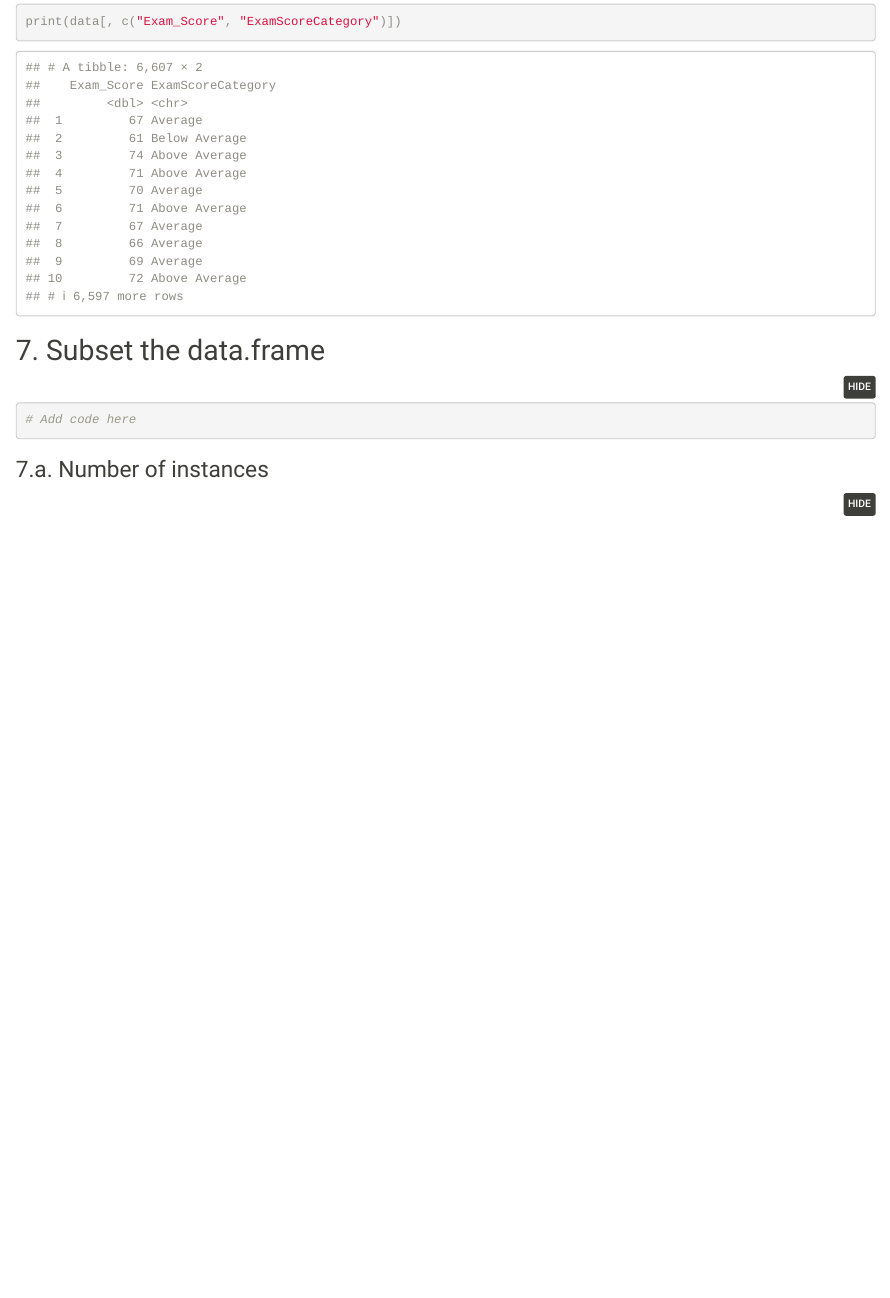
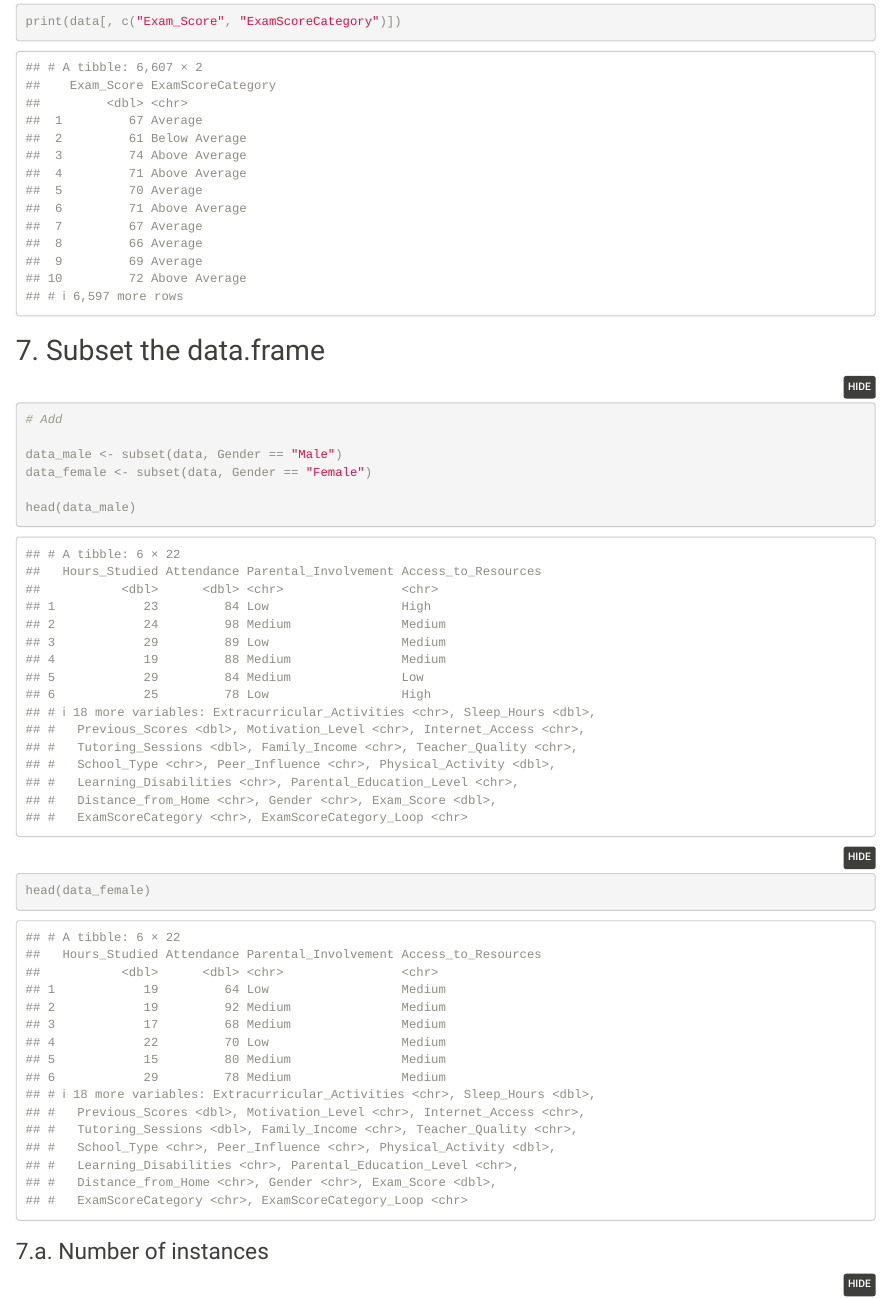
Before and after one commit to bertramhage/cbs-programming-1, an R Markdown document (main.Rmd): the page in a window 1100 px wide, from 4990 px down. Rendered offline with R 4.5, knitr and Pandoc, with nearby package versions.

Commit message:
OPgave 7

````diff
--- a/main.Rmd
+++ b/main.Rmd
@@ -117,7 +117,13 @@ print(data[, c("Exam_Score", "ExamScoreCategory")])
 sector”). (Hint: You will get an elegant way of solving it in week 40, but you do have tools to solve it
 with the tools you’ve gotten so far) -->
 ```{r}
-# Add code here
+# Add
+
+data_male <- subset(data, Gender == "Male")
+data_female <- subset(data, Gender == "Female")
+
+head(data_male)
+head(data_female)
 ```
 
 ### 7.a. Number of instances
````
